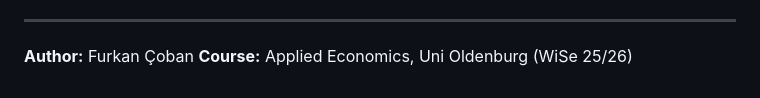
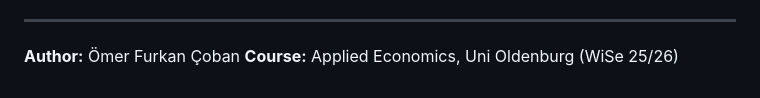
Before and after one commit to ofurkancoban/ImmigrationCrimeGermany_AppliedEconResearchProj, a Markdown page: README.md, the part around the change. GitHub-like rendering.

Commit message:
Revert author name change in README

```diff
--- a/README.md
+++ b/README.md
@@ -115,5 +115,5 @@ Managed via `renv`. Major packages include:
 
 ---
 
-**Author:** Furkan Çoban
+**Author:** Ömer Furkan Çoban
 **Course:** Applied Economics, Uni Oldenburg (WiSe 25/26)
```
